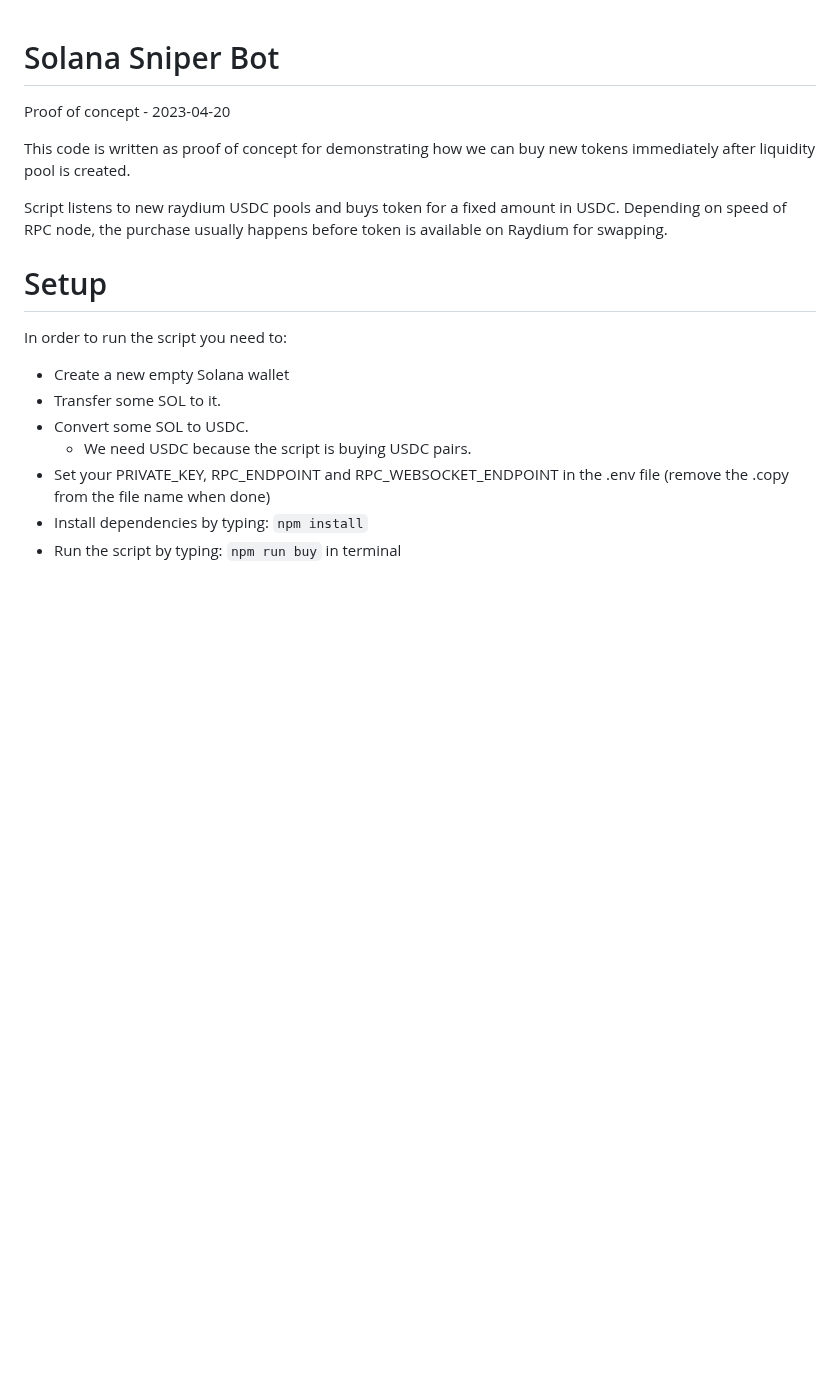
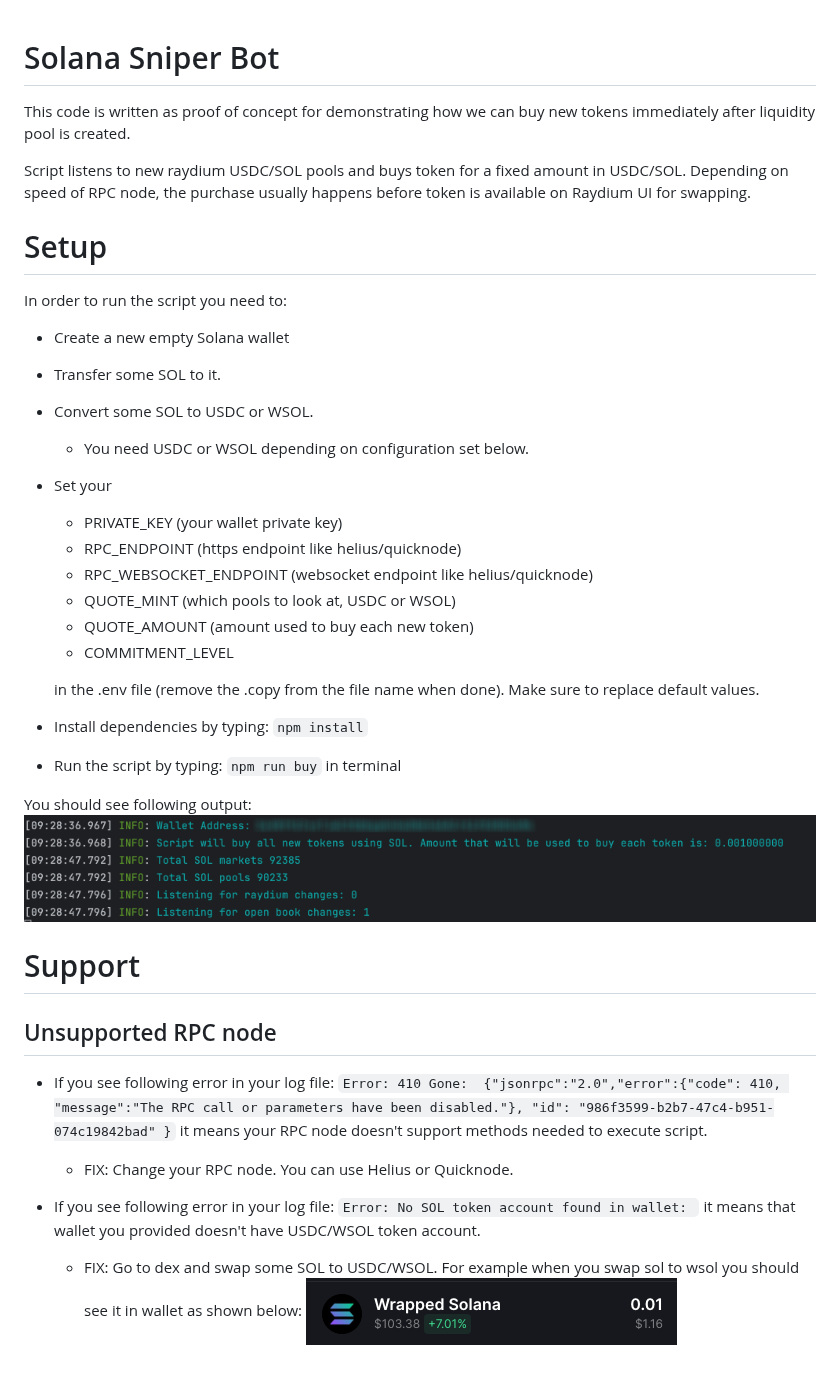
Before and after one commit to warp-id/solana-trading-bot, a Markdown page: README.md, the part around the change. Drawn GitHub-style; pictures changed too: output.png (added), wsol.png (added); blank space fills up the shorter version.

Commit message:
feat: add support for wsol swaps

```diff
--- a/README.md
+++ b/README.md
@@ -1,17 +1,43 @@
 # Solana Sniper Bot
-Proof of concept - 2023-04-20
-
 This code is written as proof of concept for demonstrating how we can buy new tokens immediately after liquidity pool is created.
 
-Script listens to new raydium USDC pools and buys token for a fixed amount in USDC.
-Depending on speed of RPC node, the purchase usually happens before token is available on Raydium for swapping.
+Script listens to new raydium USDC/SOL pools and buys token for a fixed amount in USDC/SOL.
+Depending on speed of RPC node, the purchase usually happens before token is available on Raydium UI for swapping.
 
 # Setup
 In order to run the script you need to:
 - Create a new empty Solana wallet
 - Transfer some SOL to it.
-- Convert some SOL to USDC.
-  - We need USDC because the script is buying USDC pairs.
-- Set your PRIVATE_KEY, RPC_ENDPOINT and RPC_WEBSOCKET_ENDPOINT in the .env file (remove the .copy from the file name when done)
+- Convert some SOL to USDC or WSOL.
+  - You need USDC or WSOL depending on configuration set below.
+- Set your
+  - PRIVATE_KEY (your wallet private key)
+  - RPC_ENDPOINT (https endpoint like helius/quicknode)
+  - RPC_WEBSOCKET_ENDPOINT (websocket endpoint like helius/quicknode)
+  - QUOTE_MINT (which pools to look at, USDC or WSOL)
+  - QUOTE_AMOUNT (amount used to buy each new token)
+  - COMMITMENT_LEVEL
+
+  in the .env file (remove the .copy from the file name when done).
+  Make sure to replace default values.
+
 - Install dependencies by typing: `npm install`
 - Run the script by typing: `npm run buy` in terminal
+
+You should see following output:
+![output](output.png)
+
+# Support
+
+## Unsupported RPC node
+- If you see following error in your log file:
+`Error: 410 Gone:  {"jsonrpc":"2.0","error":{"code": 410, "message":"The RPC call or parameters have been disabled."}, "id": "986f3599-b2b7-47c4-b951-074c19842bad" }`
+it means your RPC node doesn't support methods needed to execute script.
+  - FIX: Change your RPC node. You can use Helius or Quicknode.
+
+
+- If you see following error in your log file:
+`Error: No SOL token account found in wallet: `
+it means that wallet you provided doesn't have USDC/WSOL token account.
+  - FIX: Go to dex and swap some SOL to USDC/WSOL. For example when you swap sol to wsol you should see it in wallet as shown below:
+![wsol](wsol.png)
```
Also changed, not shown: 7 other files.
